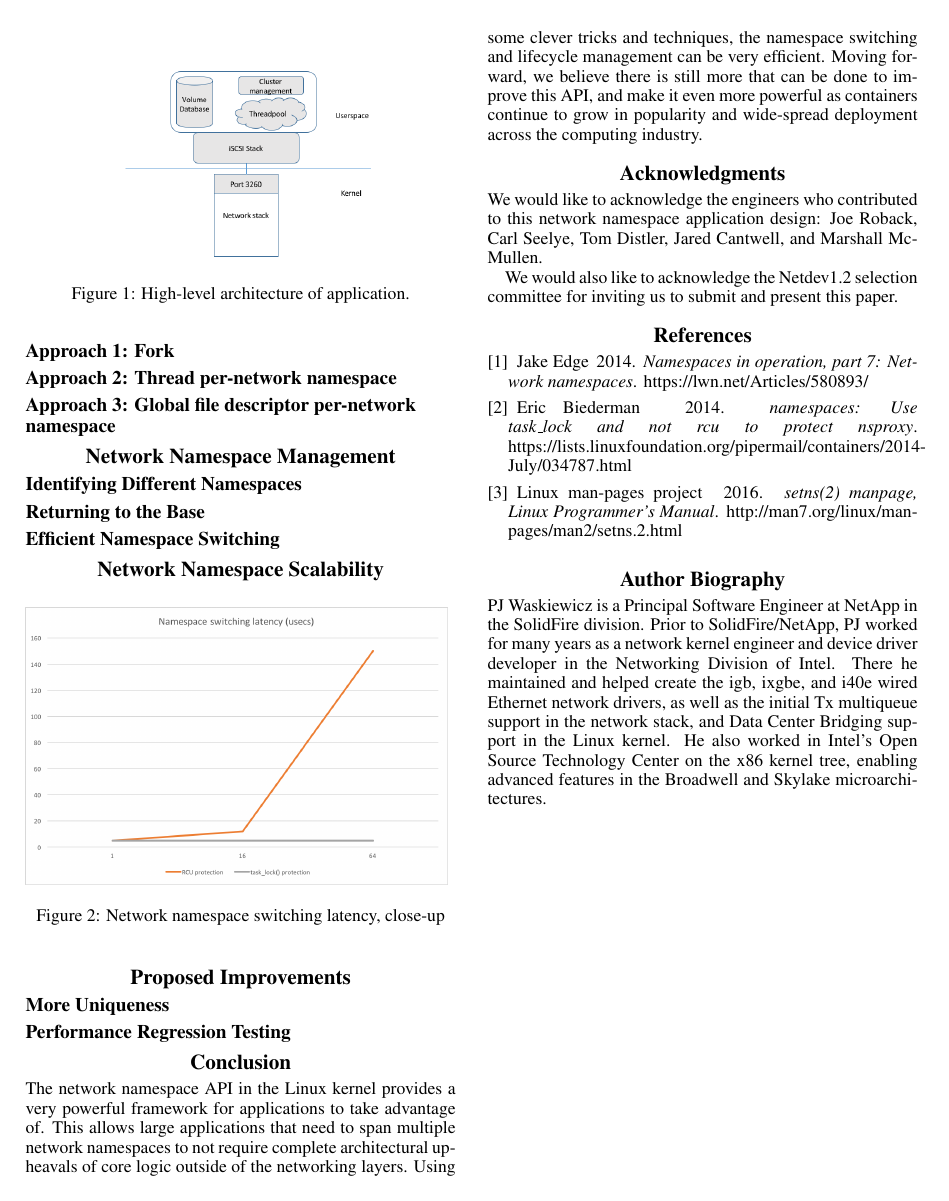
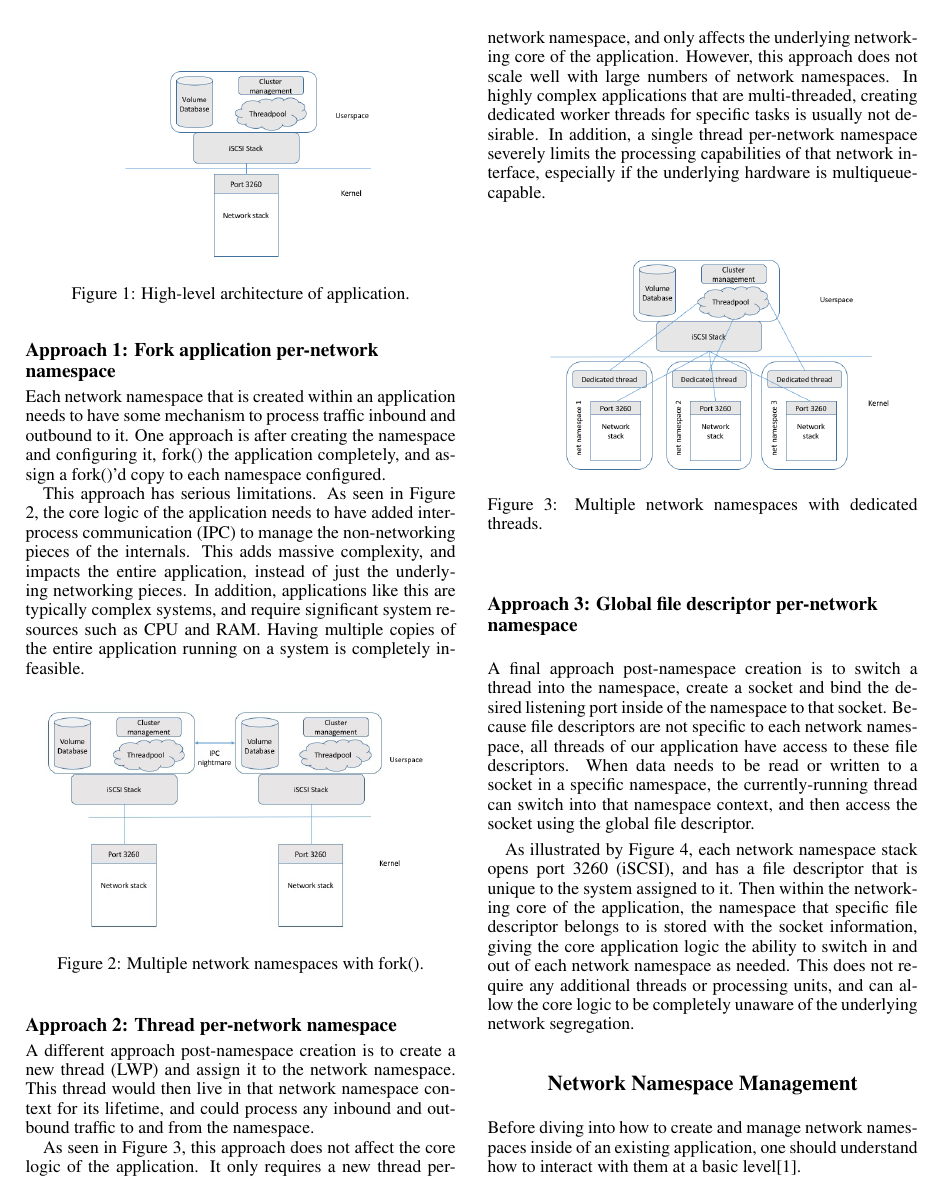
Before and after one commit to ppwaskie/netdev1.2, a LaTeX paper (pj-netdev-1.2.tex): page 2 of 2 before the commit and page 2 of 3 after it. Compiled offline with pdfLaTeX.

Commit message:
Update app architecture and needs, general fixes of spelling and other crap.

```diff
--- a/pj-netdev-1.2.tex
+++ b/pj-netdev-1.2.tex
@@ -61,8 +61,29 @@ When an application architecture such as this needs to fit into an environment w
 \label{app-overview}
 \end{figure}
 
-\subsection{Approach 1: Fork}
+\subsection{Approach 1: Fork application per-network namespace}
+Each network namespace that is created within an application needs to have some mechanism to process traffic inbound and outbound to it. One approach is after creating the namespace and configuring it, fork() the application completely, and assign a fork()'d copy to each namespace configured.
+
+This approach has serious limitations. As seen in Figure \ref{namespace-fork}, the core logic of the application needs to have added inter-process communication (IPC) to manage the non-networking pieces of the internals. This adds massive complexity, and impacts the entire application, instead of just the underlying networking pieces. In addition, applications like this are typically complex systems, and require significant system resources such as CPU and RAM. Having multiple copies of the entire application running on a system is completely infeasible.
+
+\begin{figure}[h]
+\includegraphics[width=3.31in]{multiple-stacks-no-namespace.png}
+\caption{Multiple network namespaces with fork().}
+\label{namespace-fork}
+\end{figure}
 
 \subsection{Approach 2: Thread per-network namespace}
+A different approach post-namespace creation is to create a new thread (LWP) and assign it to the network namespace. This thread would then live in that network namespace context for its lifetime, and could process any inbound and outbound traffic to and from the namespace.
+
+As seen in Figure \ref{namespace-threads}, this approach does not affect the core logic of the application. It only requires a new thread per-network namespace, and only affects the underlying networking core of the application. However, this approach does not scale well with large numbers of network namespaces. In highly complex applications that are multi-threaded, creating dedicated worker threads for specific tasks is usually not desirable. In addition, a single thread per-network namespace severely limits the processing capabilities of that network interface, especially if the underlying hardware is multiqueue-capable.
+
+\begin{figure}[h]
+\includegraphics[width=3.31in]{multiple-stacks-namespaces-dedicated-threads.png}
+\caption{Multiple network namespaces with dedicated threads.}
+\label{namespace-threads}
+\end{figure}
 
 \subsection{Approach 3: Global file descriptor per-network namespace}
+A final approach post-namespace creation is to switch a thread into the namespace, create a socket and bind the desired listening port inside of the namespace to that socket. Because file descriptors are not specific to each network namespace, all threads of our application have access to these file descriptors. When data needs to be read or written to a socket in a specific namespace, the currently-running thread can switch into that namespace context, and then access the socket using the global file descriptor.
+
+As illustrated by Figure \ref{namespace-fds}, each network namespace stack opens port 3260 (iSCSI), and has a file descriptor that is unique to the system assigned to it. Then within the networking core of the application, the namespace that specific file descriptor belongs to is stored with the socket information, giving the core application logic the ability to switch in and out of each network namespace as needed. This does not require any additional threads or processing units, and can allow the core logic to be completely unaware of the underlying network segregation.
@@ -69,9 +94,12 @@ When an application architecture such as this needs to fit into an environment w
+\label{namespace-fds}
+\end{figure}
 
 \section{Network Namespace Management}
+Before diving into how to create and manage network namespaces inside of an existing application, one should understand how to interact with them at a basic level\cite{edge2014}.
 
 \subsection{Identifying Different Namespaces}
 
-\subsection{Returning to the Base}
+\subsection{Switching Threads Between Namespaces}
 
 \subsection{Efficient Namespace Switching}
 
@@ -101,6 +129,6 @@ We would also like to acknowledge the Netdev1.2 selection committee for inviting
 \bibliography{pj-netdev-1.2}
 
 \section{Author Biography}
-PJ Waskiewicz is a Principal Software Engineer at NetApp in the SolidFire division. Prior to SolidFire/NetApp, PJ worked for many years as a network kernel engineer and device driver developer in the Networking Division of Intel. There he maintained and helped create the igb, ixgbe, and i40e wired Ethernet network drivers, as well as the initial Tx multiqueue support in the network stack, and Data Center Bridging support in the Linux kernel. He also worked in Intel's Open Source Technology Center on the x86 kernel tree, enabling advanced features in the Broadwell and Skylake microarchitectures.
+PJ Waskiewicz is a Principal Software Engineer at NetApp in the SolidFire division. Prior to SolidFire/NetApp, PJ worked for many years as a network kernel engineer and device driver developer in the Networking Division of Intel. There he maintained and helped create the igb, ixgbe, and i40e wired Ethernet network drivers, the initial Tx multiqueue support in the Linux kernel network stack, and added Data Center Bridging support to the Linux kernel. He also worked in Intel's Open Source Technology Center on the x86 kernel tree, enabling advanced features in the Broadwell and Skylake microarchitectures.
 
 \end{document}
```
Also changed, not shown: pj-netdev-1.2.tex (4 more changed lines).
